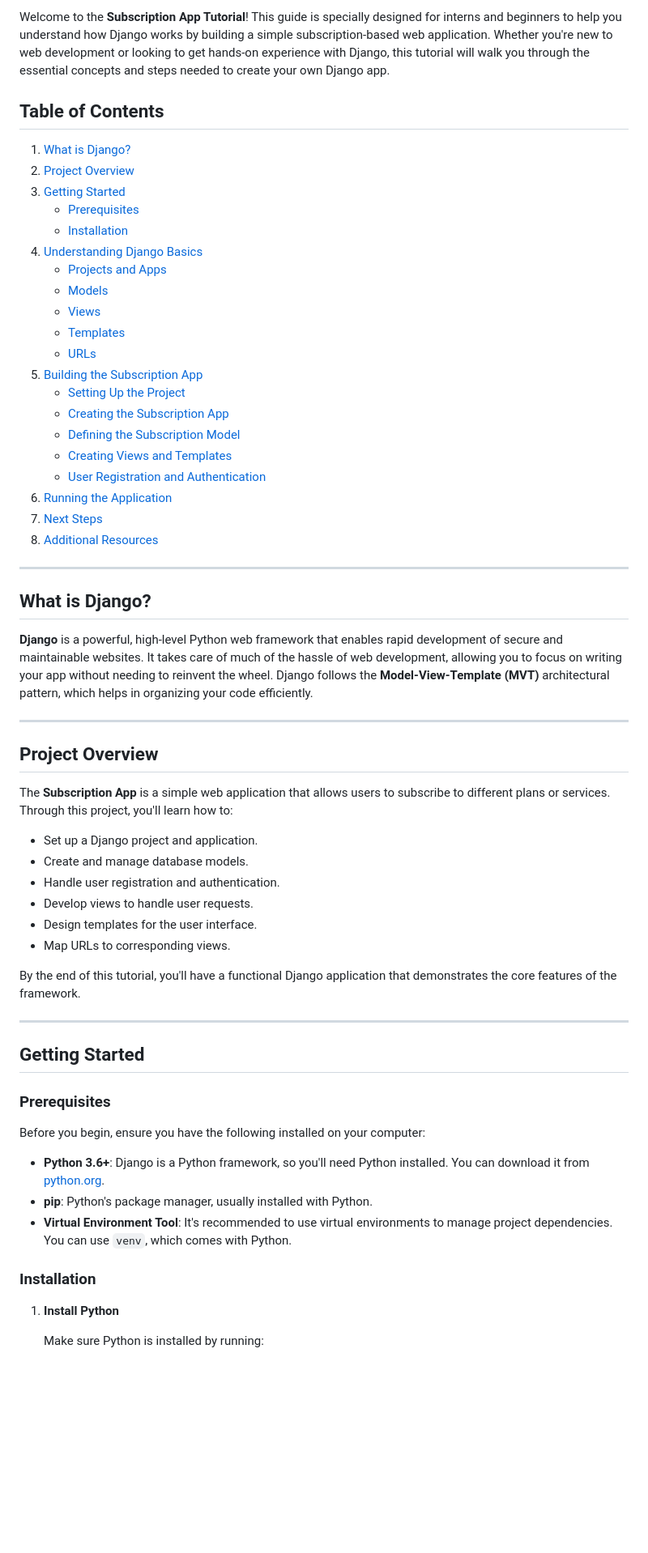
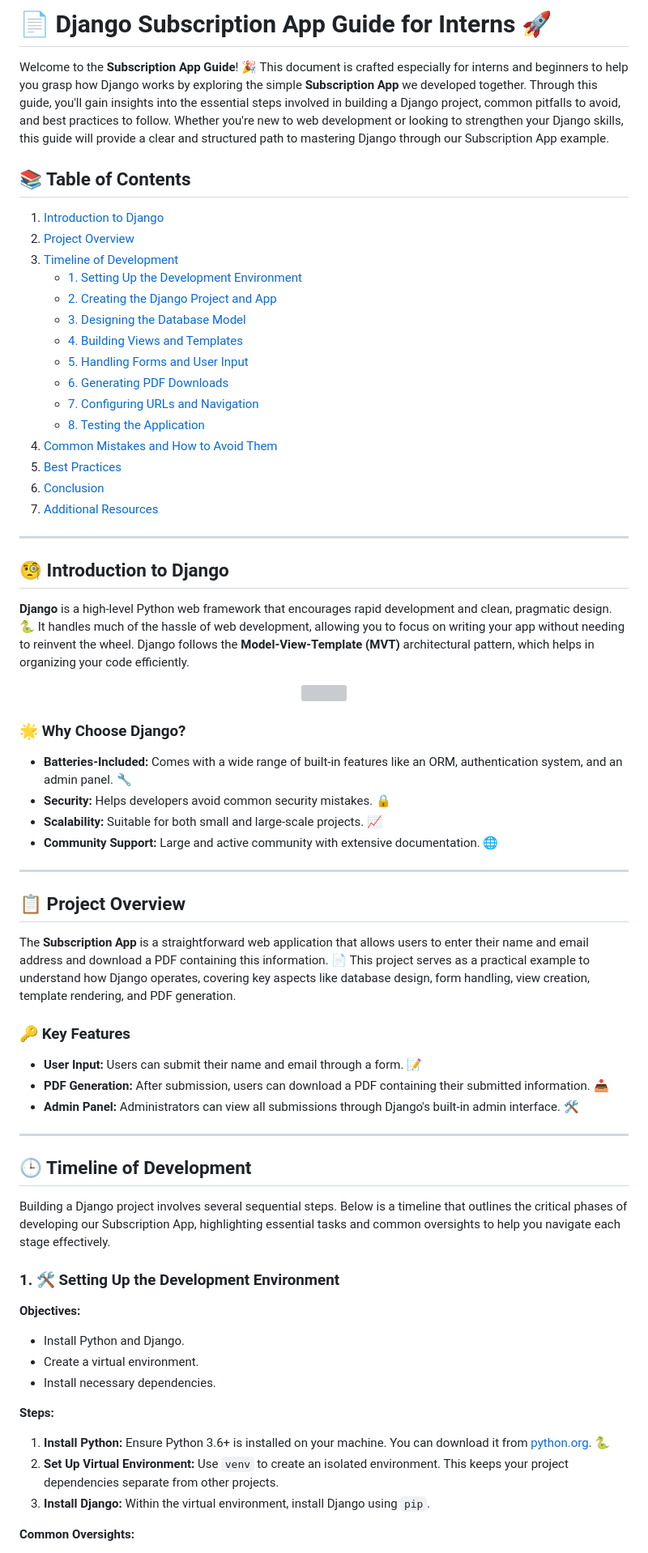
Before and after one commit to Sahar-dev/Django_Basics, a Markdown page: README.md, the part around one of its changes. Shown at 81% size. Drawn GitHub-style; blank space fills up the shorter version; grey boxes are pictures that could not be loaded.

```diff
--- a/README.md
+++ b/README.md
@@ -3,70 +4,79 @@ Subscription App Tutorial
 
-Welcome to the **Subscription App Tutorial**! This guide is specially designed for interns and beginners to help you understand how Django works by building a simple subscription-based web application. Whether you're new to web development or looking to get hands-on experience with Django, this tutorial will walk you through the essential concepts and steps needed to create your own Django app.
+📄 Django Subscription App Guide for Interns 🚀
+========================================
 
-Table of Contents
------------------
+Welcome to the **Subscription App Guide**! 🎉 This document is crafted especially for interns and beginners to help you grasp how Django works by exploring the simple **Subscription App** we developed together. Through this guide, you'll gain insights into the essential steps involved in building a Django project, common pitfalls to avoid, and best practices to follow. Whether you're new to web development or looking to strengthen your Django skills, this guide will provide a clear and structured path to mastering Django through our Subscription App example.
 
-1.  [What is Django?](#what-is-django)
+
+📚 Table of Contents
+--------------------
+
+1.  [Introduction to Django](#introduction-to-django)
 2.  [Project Overview](#project-overview)
-3.  [Getting Started](#getting-started)
-    -   [Prerequisites](#prerequisites)
-    -   [Installation](#installation)
-4.  [Understanding Django Basics](#understanding-django-basics)
-    -   [Projects and Apps](#projects-and-apps)
-    -   [Models](#models)
-    -   [Views](#views)
-    -   [Templates](#templates)
-    -   [URLs](#urls)
-5.  [Building the Subscription App](#building-the-subscription-app)
-    -   [Setting Up the Project](#setting-up-the-project)
-    -   [Creating the Subscription App](#creating-the-subscription-app)
-    -   [Defining the Subscription Model](#defining-the-subscription-model)
-    -   [Creating Views and Templates](#creating-views-and-templates)
-    -   [User Registration and Authentication](#user-registration-and-authentication)
-6.  [Running the Application](#running-the-application)
-7.  [Next Steps](#next-steps)
-8.  [Additional Resources](#additional-resources)
+3.  [Timeline of Development](#timeline-of-development)
+    -   [1\. Setting Up the Development Environment](#1-setting-up-the-development-environment)
+    -   [2\. Creating the Django Project and App](#2-creating-the-django-project-and-app)
+    -   [3\. Designing the Database Model](#3-designing-the-database-model)
+    -   [4\. Building Views and Templates](#4-building-views-and-templates)
+    -   [5\. Handling Forms and User Input](#5-handling-forms-and-user-input)
+    -   [6\. Generating PDF Downloads](#6-generating-pdf-downloads)
+    -   [7\. Configuring URLs and Navigation](#7-configuring-urls-and-navigation)
+    -   [8\. Testing the Application](#8-testing-the-application)
+4.  [Common Mistakes and How to Avoid Them](#common-mistakes-and-how-to-avoid-them)
+5.  [Best Practices](#best-practices)
+6.  [Conclusion](#conclusion)
+7.  [Additional Resources](#additional-resources)
 
 * * * * *
 
-What is Django?
----------------
+🧐 Introduction to Django
+-------------------------
 
-**Django** is a powerful, high-level Python web framework that enables rapid development of secure and maintainable websites. It takes care of much of the hassle of web development, allowing you to focus on writing your app without needing to reinvent the wheel. Django follows the **Model-View-Template (MVT)** architectural pattern, which helps in organizing your code efficiently.
+**Django** is a high-level Python web framework that encourages rapid development and clean, pragmatic design. 🐍 It handles much of the hassle of web development, allowing you to focus on writing your app without needing to reinvent the wheel. Django follows the **Model-View-Template (MVT)** architectural pattern, which helps in organizing your code efficiently.
+<p align="center">
+<img src="https://miro.medium.com/v2/resize:fit:1400/1*m2_0pEyl1cfnfWYgCSlAZA.png"  title="MVT arch">
+</p>
+
+### 🌟 Why Choose Django?
+
+-   **Batteries-Included:** Comes with a wide range of built-in features like an ORM, authentication system, and an admin panel. 🔧
+-   **Security:** Helps developers avoid common security mistakes. 🔒
+-   **Scalability:** Suitable for both small and large-scale projects. 📈
+-   **Community Support:** Large and active community with extensive documentation. 🌐
 
 * * * * *
 
-Project Overview
-----------------
+📋 Project Overview
+-------------------
 
-The **Subscription App** is a simple web application that allows users to subscribe to different plans or services. Through this project, you'll learn how to:
+The **Subscription App** is a straightforward web application that allows users to enter their name and email address and download a PDF containing this information. 📄 This project serves as a practical example to understand how Django operates, covering key aspects like database design, form handling, view creation, template rendering, and PDF generation.
 
--   Set up a Django project and application.
--   Create and manage database models.
--   Handle user registration and authentication.
--   Develop views to handle user requests.
--   Design templates for the user interface.
--   Map URLs to corresponding views.
+### 🔑 Key Features
 
-By the end of this tutorial, you'll have a functional Django application that demonstrates the core features of the framework.
+-   **User Input:** Users can submit their name and email through a form. 📝
+-   **PDF Generation:** After submission, users can download a PDF containing their submitted information. 📥
+-   **Admin Panel:** Administrators can view all submissions through Django's built-in admin interface. 🛠️
 
 * * * * *
 
-Getting Started
----------------
+🕒 Timeline of Development
+--------------------------
 
-### Prerequisites
+Building a Django project involves several sequential steps. Below is a timeline that outlines the critical phases of developing our Subscription App, highlighting essential tasks and common oversights to help you navigate each stage effectively.
 
-Before you begin, ensure you have the following installed on your computer:
+### 1\. 🛠️ Setting Up the Development Environment
 
--   **Python 3.6+**: Django is a Python framework, so you'll need Python installed. You can download it from [python.org](https://www.python.org/downloads/).
--   **pip**: Python's package manager, usually installed with Python.
--   **Virtual Environment Tool**: It's recommended to use virtual environments to manage project dependencies. You can use `venv`, which comes with Python.
+**Objectives:**
 
-### Installation
+-   Install Python and Django.
+-   Create a virtual environment.
+-   Install necessary dependencies.
 
-1.  **Install Python**
+**Steps:**
 
-    Make sure Python is installed by running:
+1.  **Install Python:** Ensure Python 3.6+ is installed on your machine. You can download it from [python.org](https://www.python.org/downloads/). 🐍
+2.  **Set Up Virtual Environment:** Use `venv` to create an isolated environment. This keeps your project dependencies separate from other projects.
+3.  **Install Django:** Within the virtual environment, install Django using `pip`.
 
+**Common Oversights:**
 
```
Also changed, not shown: other parts of README.md (+172 -255 lines).
